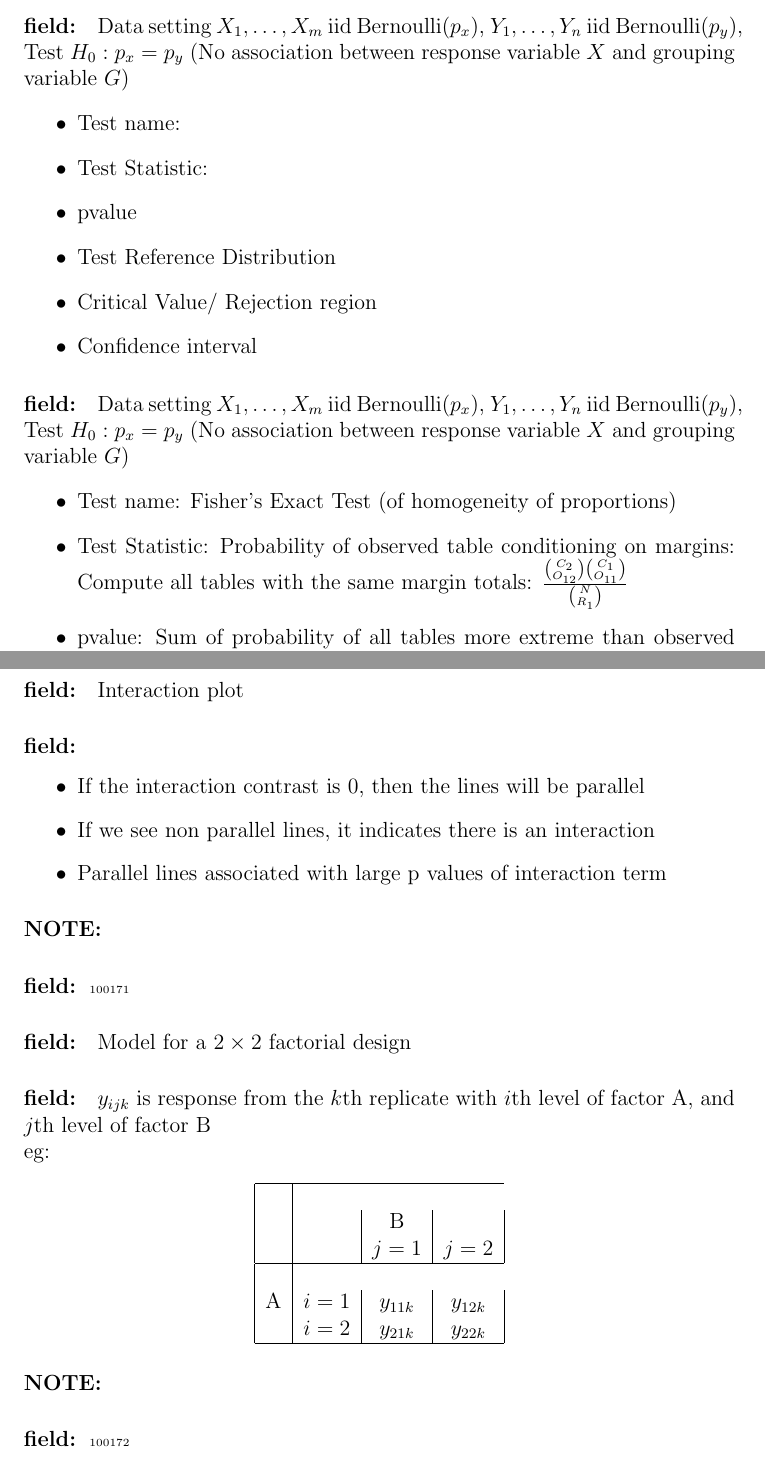
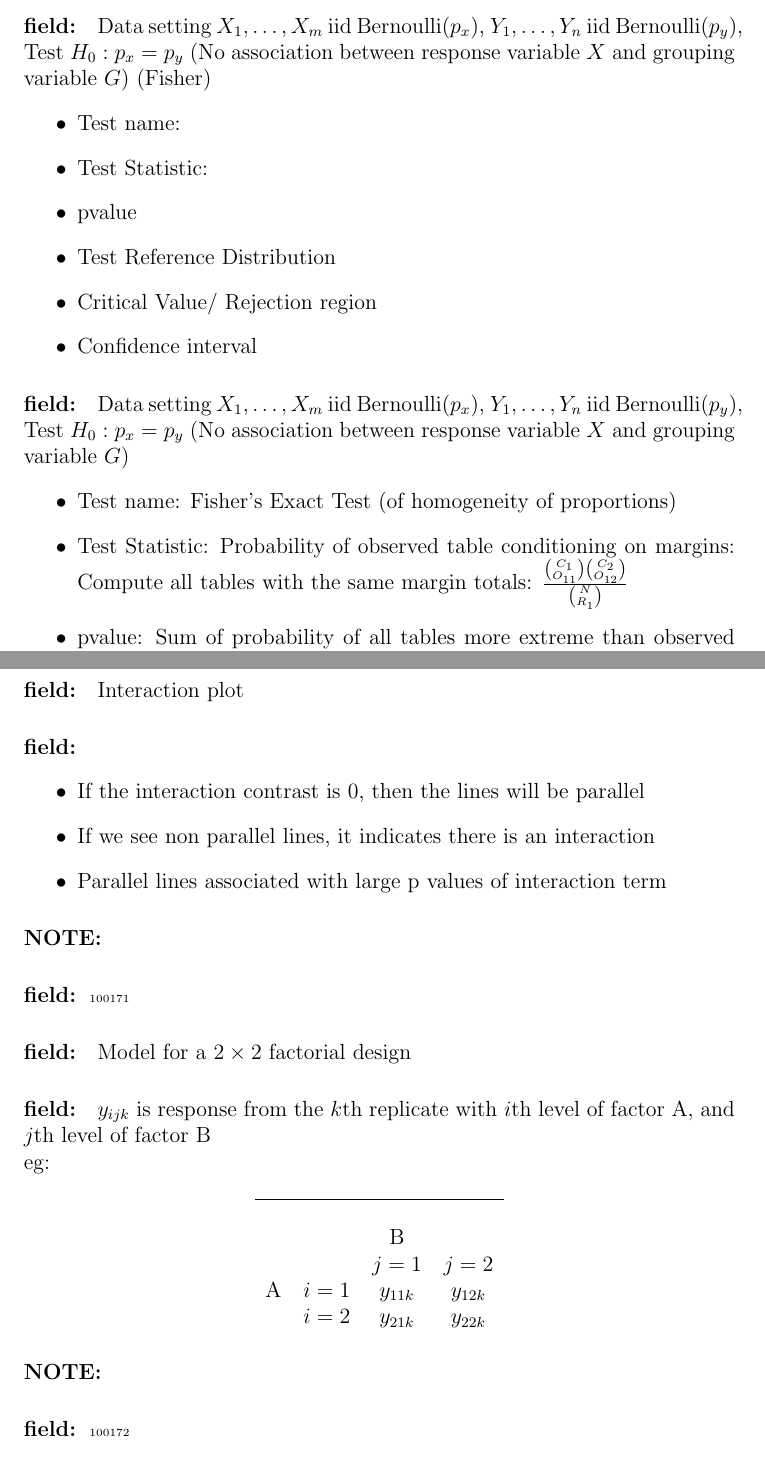
Before and after one commit to empalmer/StatsFlashcards, a LaTeX document (Methods/Methods_flashcards.tex): two parts of pages 31 and 81 of 112, joined at a grey line, cut so that both start at the same text. Compiled offline with pdfLaTeX.

Commit message:
Methods flag fixes

```diff
--- a/Methods/Methods_flashcards.tex
+++ b/Methods/Methods_flashcards.tex
@@ -974,7 +974,7 @@
 
 \begin{note} \begin{field} \tiny 100051 \end{field}
  \begin{field}
-  Data setting $X_1, \ldots , X_m$ iid Bernoulli($p_x$), $Y_1, \ldots, Y_n$ iid Bernoulli$(p_y)$, Test $H_0: p_x = p_y $ (No association between response variable $X$ and grouping variable $G$)
+  Data setting $X_1, \ldots , X_m$ iid Bernoulli($p_x$), $Y_1, \ldots, Y_n$ iid Bernoulli$(p_y)$, Test $H_0: p_x = p_y $ (No association between response variable $X$ and grouping variable $G$) (Fisher)
   \begin{itemize}
    \item Test name:
    \item Test Statistic:
@@ -988,7 +988,7 @@
   Data setting $X_1, \ldots , X_m$ iid Bernoulli($p_x$), $Y_1, \ldots, Y_n$ iid Bernoulli$(p_y)$, Test $H_0: p_x = p_y $ (No association between response variable $X$ and grouping variable $G$)
   \begin{itemize}
    \item Test name: Fisher's Exact Test (of homogeneity of proportions)
-   \item Test Statistic: Probability of observed table conditioning on margins: Compute all tables with the same margin totals: $\frac{\binom{C_2}{O_{12}}\binom{C_1}{O_{11}}}{\binom{N}{R_1}}$
+   \item Test Statistic: Probability of observed table conditioning on margins: Compute all tables with the same margin totals: $\frac{\binom{C_1}{O_{11}}\binom{C_2}{O_{12}}}{\binom{N}{R_1}}$
    \item pvalue: Sum of probability of all tables more extreme than observed table
          More Extreme:
          \begin{itemize}
@@ -2934,14 +2934,12 @@
   eg:
 
   \begin{center}
-   \begin{tabular}{|c|c|c|c|}
+   \begin{tabular}{c c c c }
     \hline                              \\
       &         & B         &           \\
       &         & $j=1$     & $j = 2$   \\
-    \hline                              \\
     A & $i = 1$ & $y_{11k}$ & $y_{12k}$ \\
       & $i=2$   & $y_{21k}$ & $y_{22k}$ \\
-    \hline
    \end{tabular}
   \end{center}
  \end{field}
```
Also changed, not shown: Theory/Theory_flashcards.pdf.
